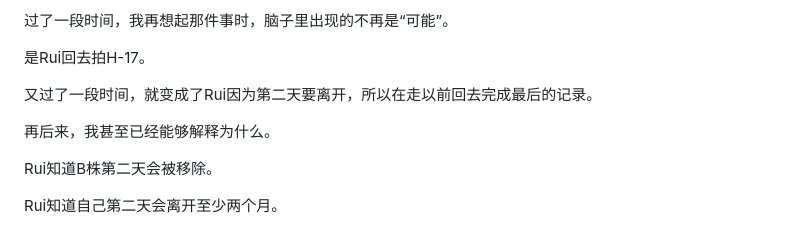
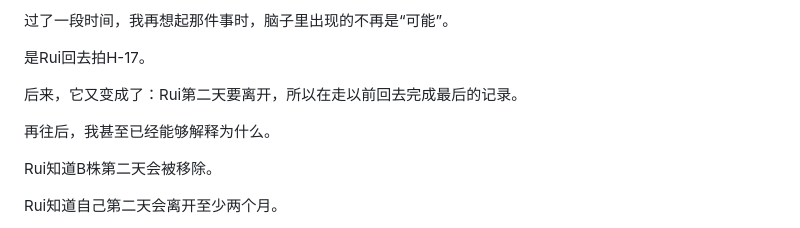
Before and after one commit to lyuf09/kaleidoscope, a Markdown page: content/04-autumn.md, the part around the change. GitHub-like rendering.

```diff
--- a/content/04-autumn.md
+++ b/content/04-autumn.md
@@ -170,9 +170,9 @@ Saya沉默了一会儿。
 
 是Rui回去拍H-17。
 
-又过了一段时间，就变成了Rui因为第二天要离开，所以在走以前回去完成最后的记录。
+后来，它又变成了：Rui第二天要离开，所以在走以前回去完成最后的记录。
 
-再后来，我甚至已经能够解释为什么。
+再往后，我甚至已经能够解释为什么。
 
 Rui知道B株第二天会被移除。
 
```
Also changed, not shown: content/06-hibiscus.md (+0 -4 lines), content/08-oleander.md (+9 -11 lines).
